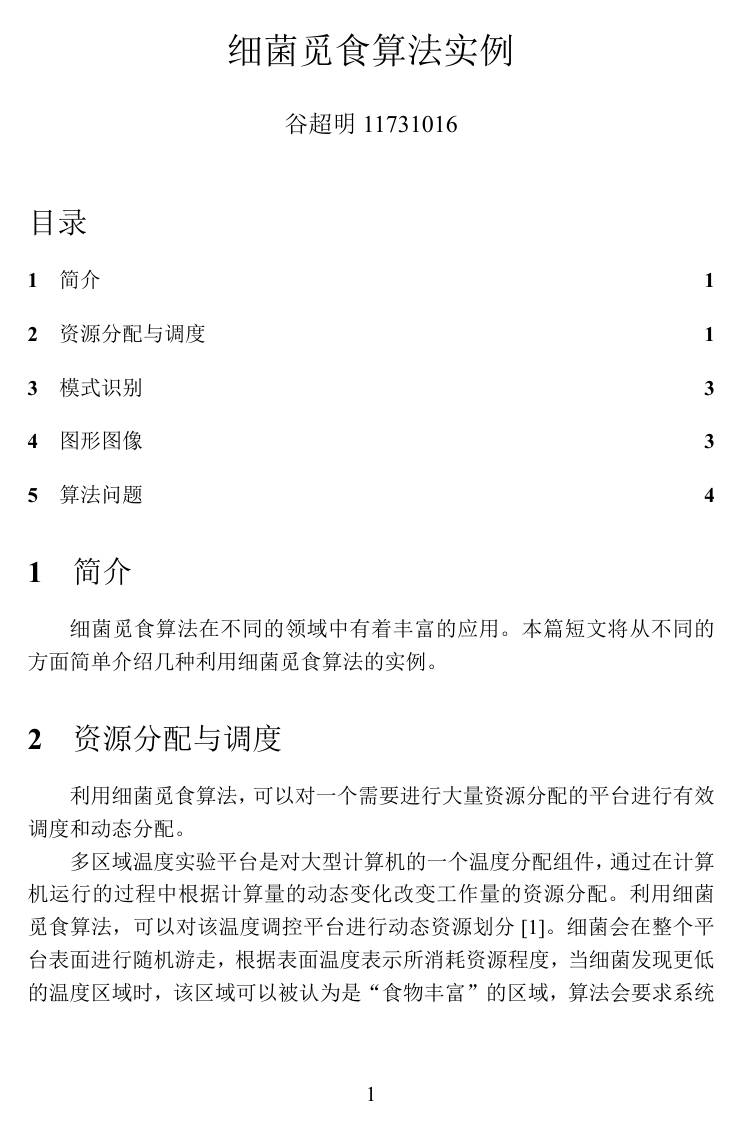
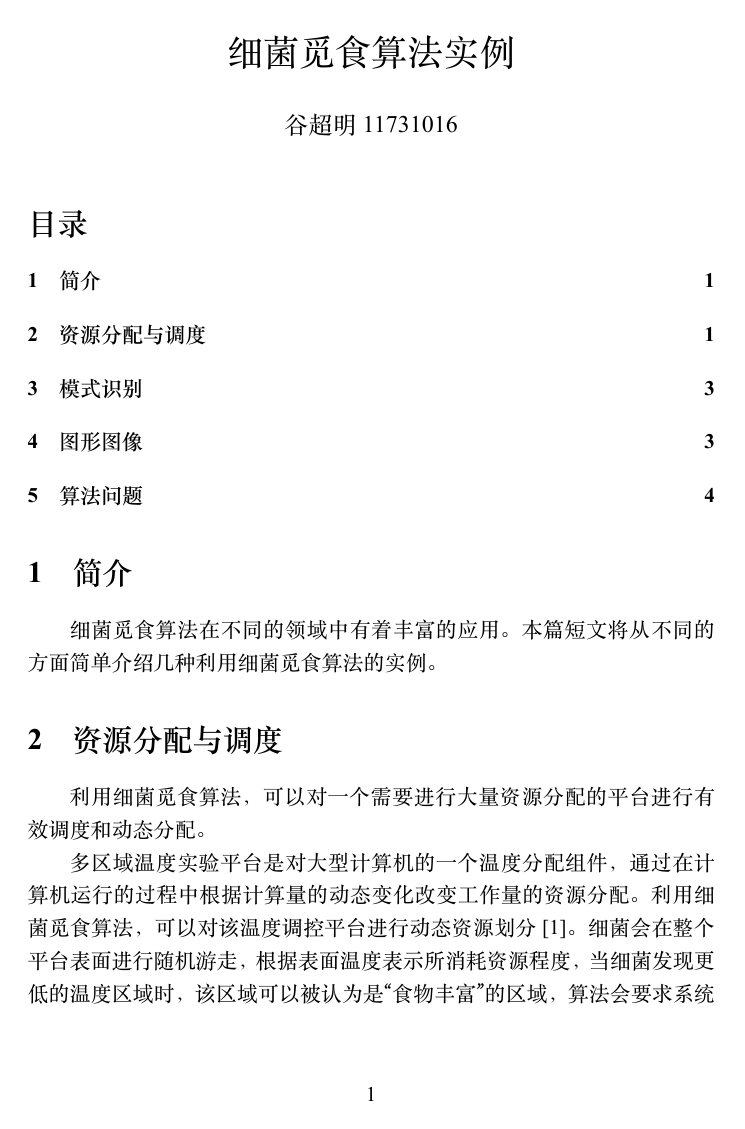
Before and after one commit to MatthewLee11/OI-Forage, a LaTeX document (report/谷超明/report.tex): page 1 of 7. The pictures show the PDF file report/谷超明/report.pdf that the author committed with the source.

Commit message:
fix some bugs in file

```diff
--- a/report/谷超明/report.tex
+++ b/report/谷超明/report.tex
@@ -5,7 +5,7 @@
 \usepackage{amsmath}
 \usepackage{graphicx}
 \setmainfont{Times New Roman}
-\setCJKmainfont{SimSun}
+\setCJKmainfont{Songti SC}
 
 \begin{document}
 
@@ -36,7 +36,7 @@
 第二个关于资源调度的实例与车间作业的调度有关。通过算法可以优化生产资源的配置。根据当前机器的空闲状态和当前工件的加工状态，选择最早可能被加工的工序来加工。在该项研究中，对细菌觅食算法进行了改进，加入了差分进化因子，增加了随机扰动，提高了细菌的搜索能力\cite{ref2}。
 \vspace{1em}
 \begin{center}
-\includegraphics[scale=0.7]{flow1.png}
+\includegraphics[scale=0.7]{images/flow1.png}
 \end{center}
 通过该算法的优化，降低了车间作业优化问题的求解难度，减少了求解时间，同时也可以得到问题的最优解。
 
@@ -44,20 +44,20 @@
 模式识别的一个典型应用在统计信号的独立分量分析(ICA)。利用细菌觅食算法对ICA进行分析计算，可以对其进行较好的优化。与之前常用的遗传算法GA相对比，可以发现，利用细菌觅食算法进行分析计算可以在得到相同值得情况下利用更少的估算数\cite{ref3}。如下图所示：
 
 \begin{center}
-\includegraphics[scale=1]{compare.png}
+\includegraphics[scale=1]{images/compare.png}
 \end{center}
 
 \section{图形图像}
 图形图像是计算机视觉处理的一个重要领域，其中，人脸识别是关键的技术。目前，利用人工智能算法进行人脸识别已经取得了非常重要的成果。利用细菌觅食算法，则是另一种很好的选择。在现行离散分析LDA的基础上，利用这一算法进行优化，可以取得较好的结果。细菌利用特征点作为食物进行运动，从而达到对人脸的识别处理。这一项研究与遗传算法进行了对比，在准确率上有了很大的提高\cite{ref4}，如下图所示：
 \begin{center}
-\includegraphics[scale=1]{face.png}
+\includegraphics[scale=1]{images/face.png}
 \end{center}
 
 \section{算法问题}
 一些在计算机领域的算法问题可以利用细菌觅食算法进行有效优化。这里以折扣背包问题为例。背包问题在资源分配，材料切割和货物装载等领域有着重要的作用。通过利用细菌觅食算法对新型背包问题的优化，并分别采用两种编码方式（二进制和四进制），可以求得近似比接近1的近似解，均为求解大规模背包问题的实用算法\cite{ref5}。基于两种编码方式的算法流程如下所示(FirBFO/SecBFO)：
 \begin{center}
-\includegraphics[scale=1]{fflow.png}
-\includegraphics[scale=1]{sflow.png}
+\includegraphics[scale=1]{images/fflow.png}
+\includegraphics[scale=1]{images/sflow.png}
 \end{center}
 
 \vspace{2em}
```
Also changed, not shown: report/谷超明/images/compare.png (added), report/谷超明/images/face.png (added), report/谷超明/images/fflow.png (added), report/谷超明/images/flow1.png (added), report/谷超明/images/sflow.png (added), report/谷超明/report.pdf, 2 other files.
